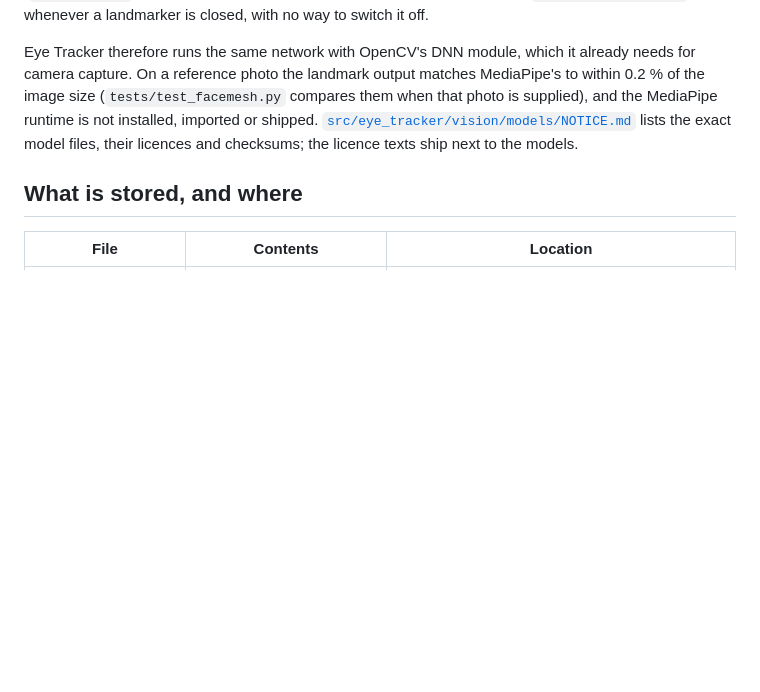
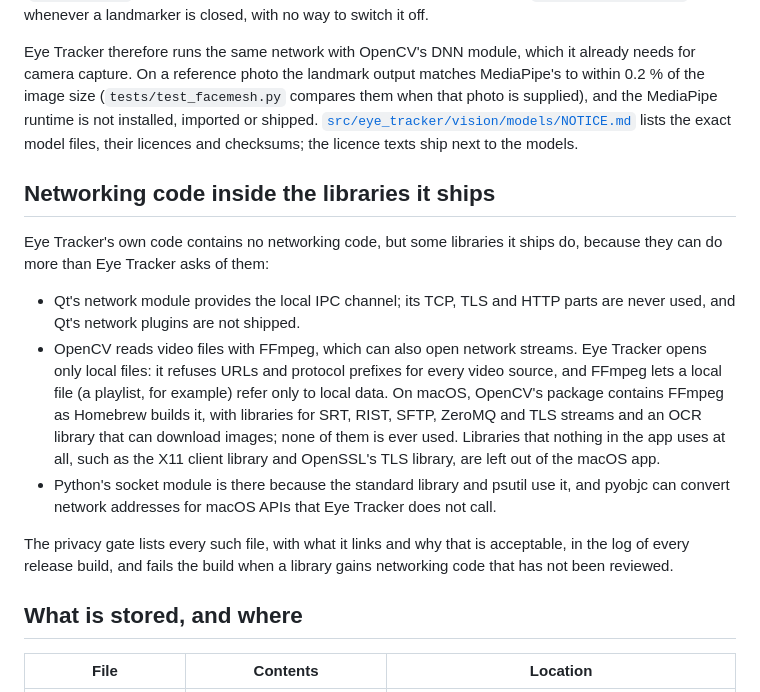
Before and after one commit to bugraskl/eye-tracker, a Markdown page: docs/privacy.md, the part around the change. GitHub-like rendering; blank space fills up the shorter version.

Commit message:
Document the networking code in bundled libraries and the macOS pruning
docs/privacy.md now says which shipped libraries contain networking code
and why none of it is used (Qt's network module, OpenCV's FFmpeg with the
protocol libraries of the macOS build, Python's socket module, pyobjc), and
that the macOS app leaves out libraries nothing uses. docs/building.md
explains the per-file allow-list, what the spec leaves out instead, and the
extended smoke test of the Bundle workflow.

```diff
--- a/docs/privacy.md
+++ b/docs/privacy.md
@@ -26,6 +26,27 @@ image size (`tests/test_facemesh.py` compares them when that photo is supplied),
 runtime is not installed, imported or shipped.
 [`src/eye_tracker/vision/models/NOTICE.md`](../src/eye_tracker/vision/models/NOTICE.md) lists the
 exact model files, their licences and checksums; the licence texts ship next to the models.
+
+## Networking code inside the libraries it ships
+
+Eye Tracker's own code contains no networking code, but some libraries it ships do, because they can
+do more than Eye Tracker asks of them:
+
+- Qt's network module provides the local IPC channel; its TCP, TLS and HTTP parts are never used, and
+  Qt's network plugins are not shipped.
+- OpenCV reads video files with FFmpeg, which can also open network streams. Eye Tracker opens only
+  local files: it refuses URLs and protocol prefixes for every video source, and FFmpeg lets a local
+  file (a playlist, for example) refer only to local data. On macOS, OpenCV's package contains FFmpeg
+  as Homebrew builds it, with libraries for SRT, RIST, SFTP, ZeroMQ and TLS streams and an OCR
+  library that can download images; none of them is ever used. Libraries that nothing in the app
+  uses at all, such as the X11 client library and OpenSSL's TLS library, are left out of the macOS
+  app.
+- Python's socket module is there because the standard library and psutil use it, and pyobjc can
+  convert network addresses for macOS APIs that Eye Tracker does not call.
+
+The privacy gate lists every such file, with what it links and why that is acceptable, in the log
+of every release build, and fails the build when a library gains networking code that has not been
+reviewed.
 
 ## What is stored, and where
 
```
Also changed, not shown: docs/building.md (+11 -1 lines).
